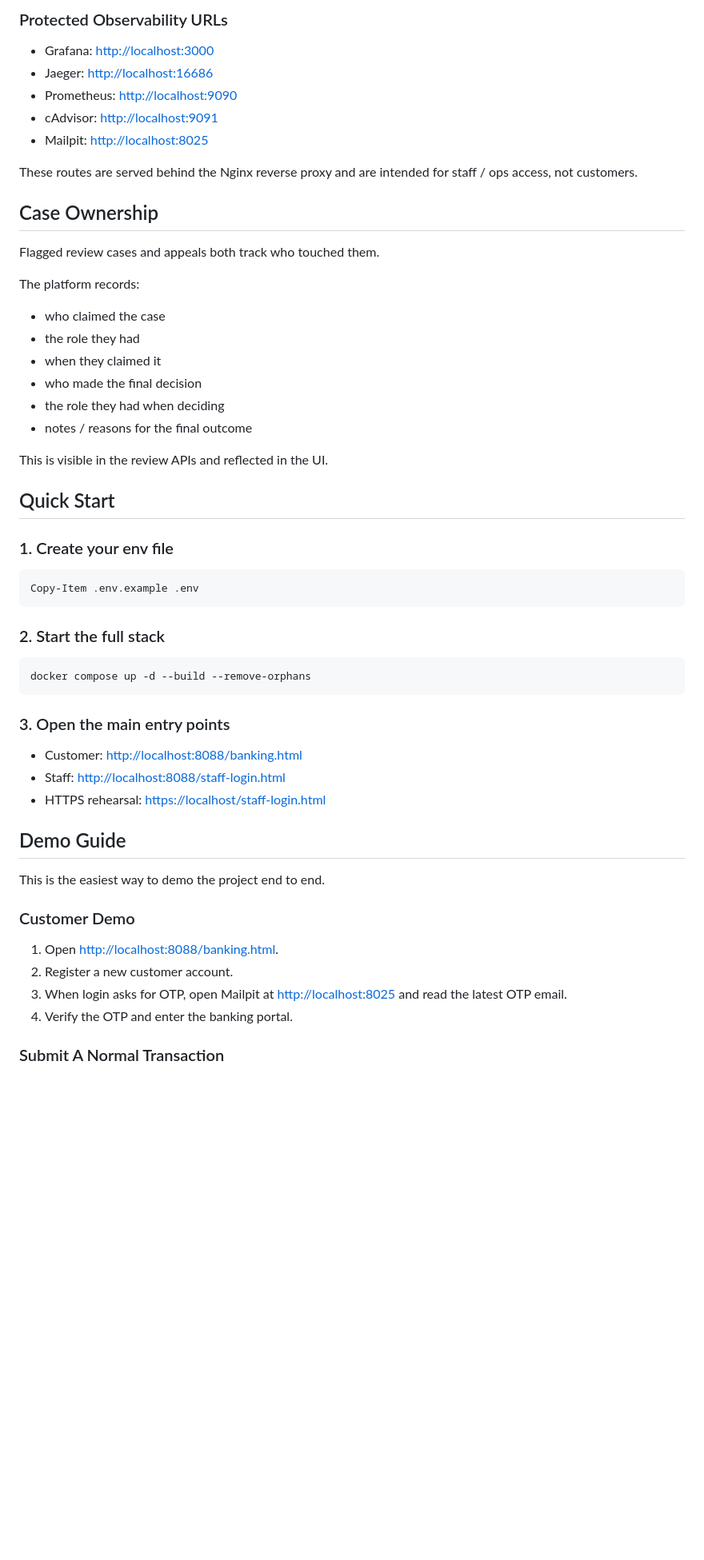
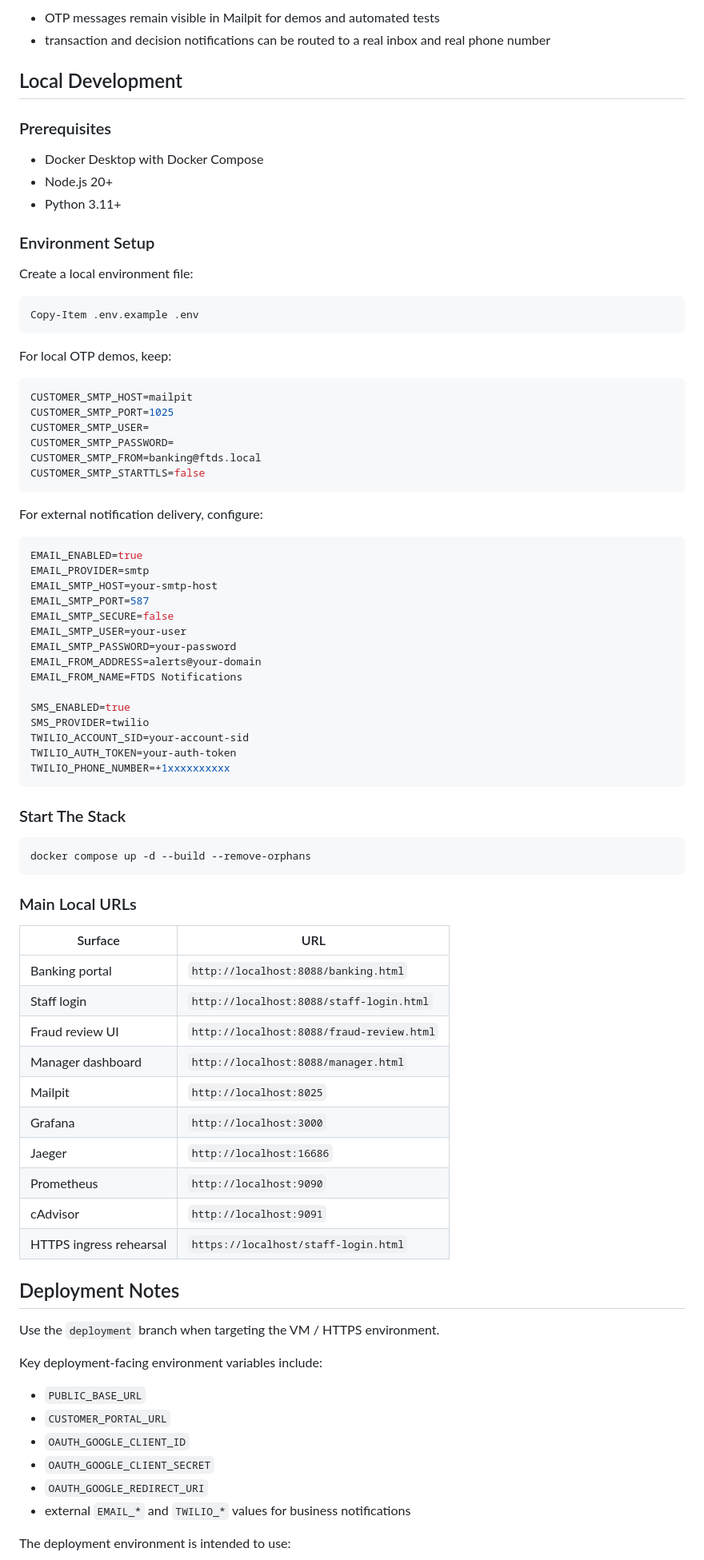
Before and after one commit to Goh-Sim-Yng-Nicole/fraudulent-transaction-detection-system-, a Markdown page: README.md, the part around one of its changes. Shown at 80% size. Drawn GitHub-style; blank space fills up the shorter version.

Commit message:
docs: refresh project README

````diff
--- a/README.md
+++ b/README.md
@@ -128,59 +141,87 @@ These credentials are for local/demo use only.
 
-### Protected Observability URLs
+- OTP messages remain visible in Mailpit for demos and automated tests
+- transaction and decision notifications can be routed to a real inbox and real phone number
 
-- Grafana: [http://localhost:3000](http://localhost:3000)
-- Jaeger: [http://localhost:16686](http://localhost:16686)
-- Prometheus: [http://localhost:9090](http://localhost:9090)
-- cAdvisor: [http://localhost:9091](http://localhost:9091)
-- Mailpit: [http://localhost:8025](http://localhost:8025)
+## Local Development
 
-These routes are served behind the Nginx reverse proxy and are intended for staff / ops access, not customers.
+### Prerequisites
 
-## Case Ownership
+- Docker Desktop with Docker Compose
+- Node.js 20+
+- Python 3.11+
 
-Flagged review cases and appeals both track who touched them.
+### Environment Setup
 
-The platform records:
-
-- who claimed the case
-- the role they had
-- when they claimed it
-- who made the final decision
-- the role they had when deciding
-- notes / reasons for the final outcome
-
-This is visible in the review APIs and reflected in the UI.
-
-## Quick Start
-
-### 1. Create your env file
+Create a local environment file:
 
 ```powershell
 Copy-Item .env.example .env
 ```
 
-### 2. Start the full stack
+For local OTP demos, keep:
+
+```env
+CUSTOMER_SMTP_HOST=mailpit
+CUSTOMER_SMTP_PORT=1025
+CUSTOMER_SMTP_USER=
+CUSTOMER_SMTP_PASSWORD=
+CUSTOMER_SMTP_FROM=banking@ftds.local
+CUSTOMER_SMTP_STARTTLS=false
+```
+
+For external notification delivery, configure:
+
+```env
+EMAIL_ENABLED=true
+EMAIL_PROVIDER=smtp
+EMAIL_SMTP_HOST=your-smtp-host
+EMAIL_SMTP_PORT=587
+EMAIL_SMTP_SECURE=false
+EMAIL_SMTP_USER=your-user
+EMAIL_SMTP_PASSWORD=your-password
+EMAIL_FROM_ADDRESS=alerts@your-domain
+EMAIL_FROM_NAME=FTDS Notifications
+
+SMS_ENABLED=true
+SMS_PROVIDER=twilio
+TWILIO_ACCOUNT_SID=your-account-sid
+TWILIO_AUTH_TOKEN=your-auth-token
+TWILIO_PHONE_NUMBER=+1xxxxxxxxxx
+```
+
+### Start The Stack
 
 ```powershell
 docker compose up -d --build --remove-orphans
 ```
 
-### 3. Open the main entry points
+### Main Local URLs
 
-- Customer: [http://localhost:8088/banking.html](http://localhost:8088/banking.html)
-- Staff: [http://localhost:8088/staff-login.html](http://localhost:8088/staff-login.html)
-- HTTPS rehearsal: [https://localhost/staff-login.html](https://localhost/staff-login.html)
+| Surface                 | URL                                       |
+| ----------------------- | ----------------------------------------- |
+| Banking portal          | `http://localhost:8088/banking.html`      |
+| Staff login             | `http://localhost:8088/staff-login.html`  |
+| Fraud review UI         | `http://localhost:8088/fraud-review.html` |
+| Manager dashboard       | `http://localhost:8088/manager.html`      |
+| Mailpit                 | `http://localhost:8025`                   |
+| Grafana                 | `http://localhost:3000`                   |
+| Jaeger                  | `http://localhost:16686`                  |
+| Prometheus              | `http://localhost:9090`                   |
+| cAdvisor                | `http://localhost:9091`                   |
+| HTTPS ingress rehearsal | `https://localhost/staff-login.html`      |
 
-## Demo Guide
+## Deployment Notes
 
-This is the easiest way to demo the project end to end.
+Use the `deployment` branch when targeting the VM / HTTPS environment.
 
-### Customer Demo
+Key deployment-facing environment variables include:
 
-1. Open [http://localhost:8088/banking.html](http://localhost:8088/banking.html).
-2. Register a new customer account.
-3. When login asks for OTP, open Mailpit at [http://localhost:8025](http://localhost:8025) and read the latest OTP email.
-4. Verify the OTP and enter the banking portal.
+- `PUBLIC_BASE_URL`
+- `CUSTOMER_PORTAL_URL`
+- `OAUTH_GOOGLE_CLIENT_ID`
+- `OAUTH_GOOGLE_CLIENT_SECRET`
+- `OAUTH_GOOGLE_REDIRECT_URI`
+- external `EMAIL_*` and `TWILIO_*` values for business notifications
 
-### Submit A Normal Transaction
+The deployment environment is intended to use:
 
````
Also changed, not shown: other parts of README.md (+169 -200 lines).
